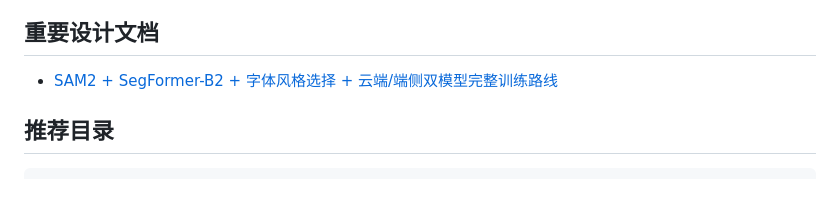
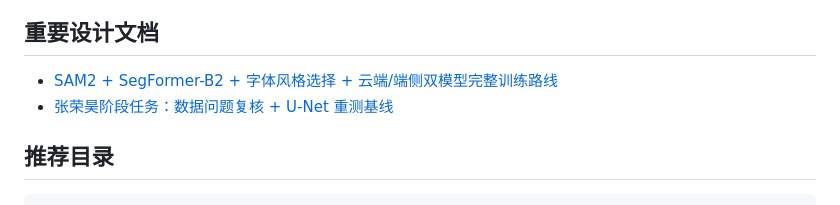
Before and after one commit to LiuXiaofan-0321/OneStroke2026, a Markdown page: README.md, the part around the change. Drawn GitHub-style.

Commit message:
Add Zhang Ronghao baseline tasks

```diff
--- a/README.md
+++ b/README.md
@@ -14,6 +14,7 @@
 ## 重要设计文档
 
 - [SAM2 + SegFormer-B2 + 字体风格选择 + 云端/端侧双模型完整训练路线](docs/font_aware_model_plan.md)
+- [张荣昊阶段任务：数据问题复核 + U-Net 重测基线](docs/zhang_ronghao_task_1_3.md)
 
 ## 推荐目录
 
```
Also changed, not shown: docs/zhang_ronghao_task_1_3.md (added, +499 -0 lines).
